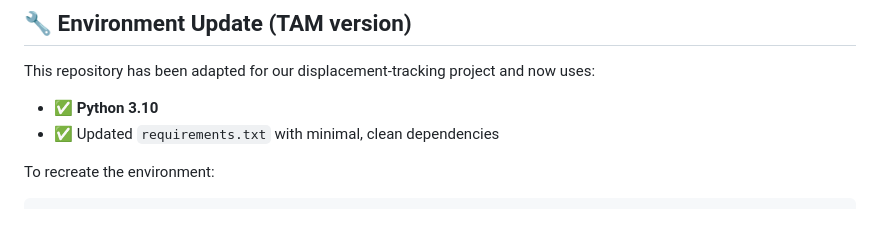
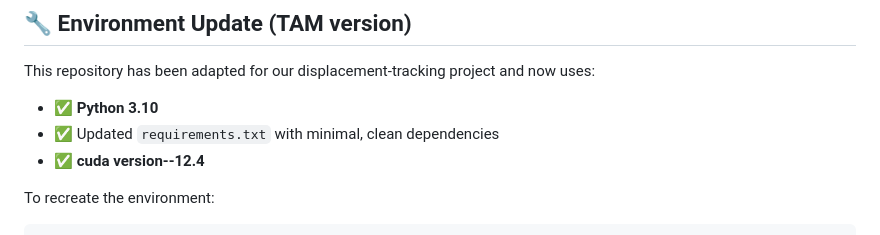
Before and after one commit to hbyyy123/TAM_for_displacement, a Markdown page: README.md, the part around the change. Drawn GitHub-style.

```diff
--- a/README.md
+++ b/README.md
@@ -75,6 +75,7 @@ This repository has been adapted for our displacement-tracking project and now u
 
 - ✅ **Python 3.10**
 - ✅ Updated `requirements.txt` with minimal, clean dependencies
+- ✅ **cuda version--12.4**
 
 To recreate the environment:
 
```
